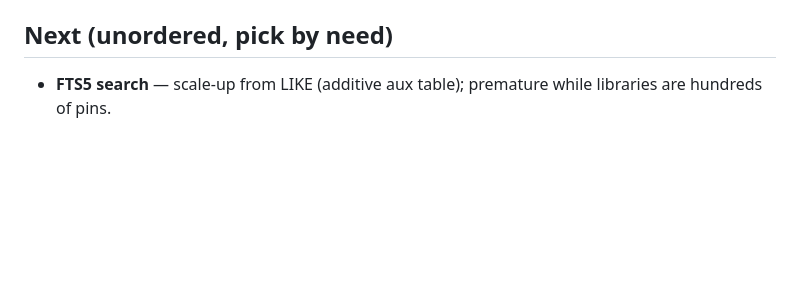
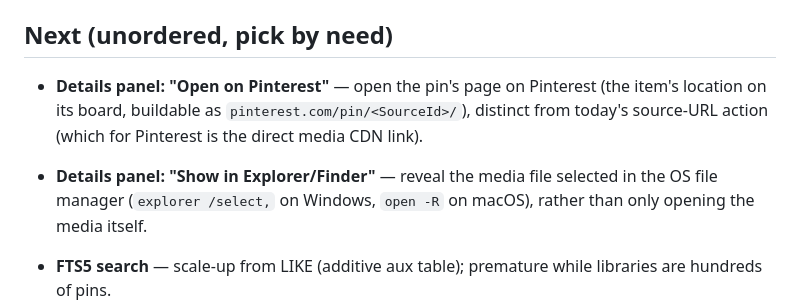
Before and after one commit to adanub/Hoard, a Markdown page: ROADMAP.md, the part around the change. Rendered like a GitHub page; blank space fills up the shorter version.

Commit message:
docs: roadmap gains the details-panel open-on-Pinterest and show-in-file-manager items

```diff
--- a/ROADMAP.md
+++ b/ROADMAP.md
@@ -23,6 +23,12 @@ and `CHANGELOG.md`; how the app works lives in `CLAUDE.md` (with `SYNC-DESIGN.md
   `BoardExporter` naming/incremental rules, one run.
 
 ## Next (unordered, pick by need)
+
+- **Details panel: "Open on Pinterest"** — open the pin's page on Pinterest (the item's location on its
+  board, buildable as `pinterest.com/pin/<SourceId>/`), distinct from today's source-URL action (which
+  for Pinterest is the direct media CDN link).
+- **Details panel: "Show in Explorer/Finder"** — reveal the media file selected in the OS file manager
+  (`explorer /select,` on Windows, `open -R` on macOS), rather than only opening the media itself.
 
 - **FTS5 search** — scale-up from LIKE (additive aux table); premature while libraries are hundreds of
   pins.
```
